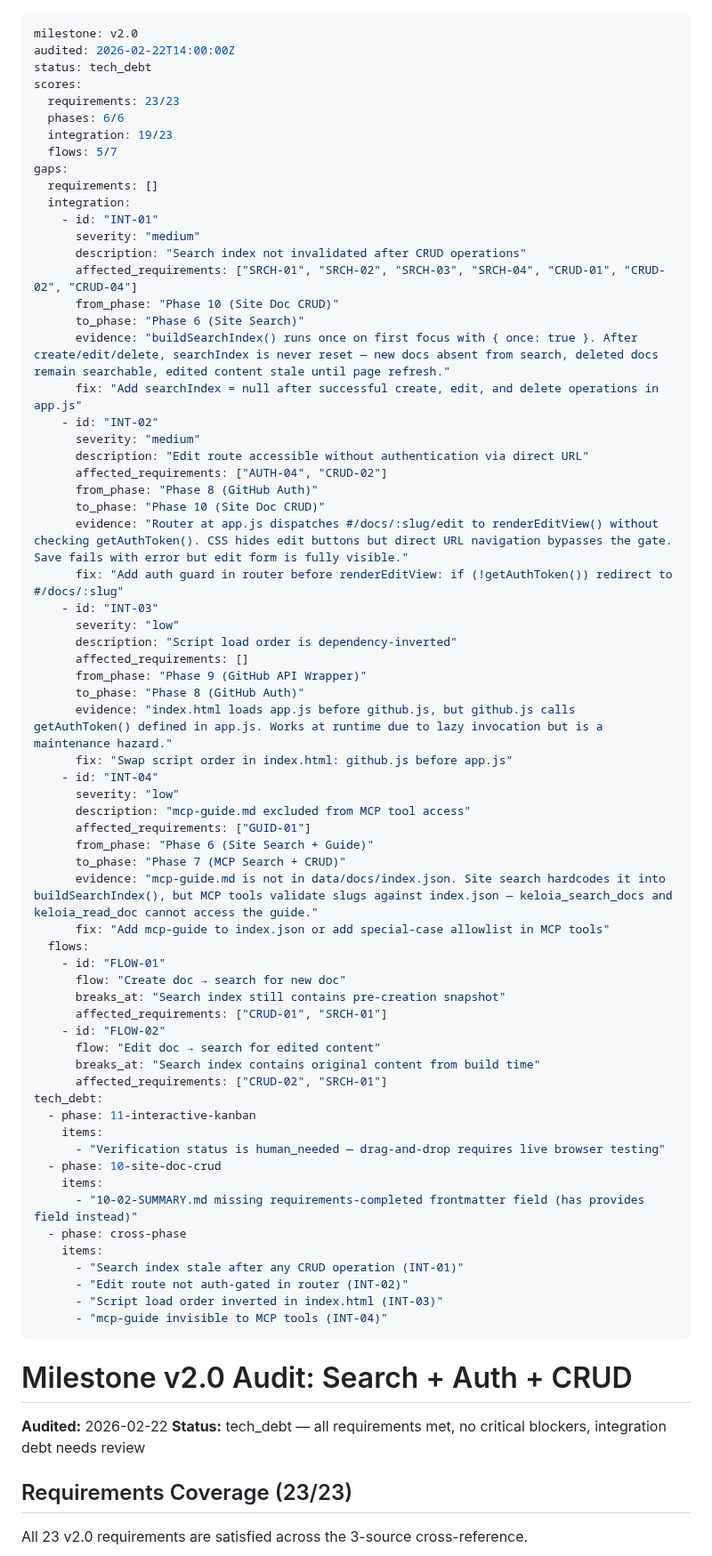
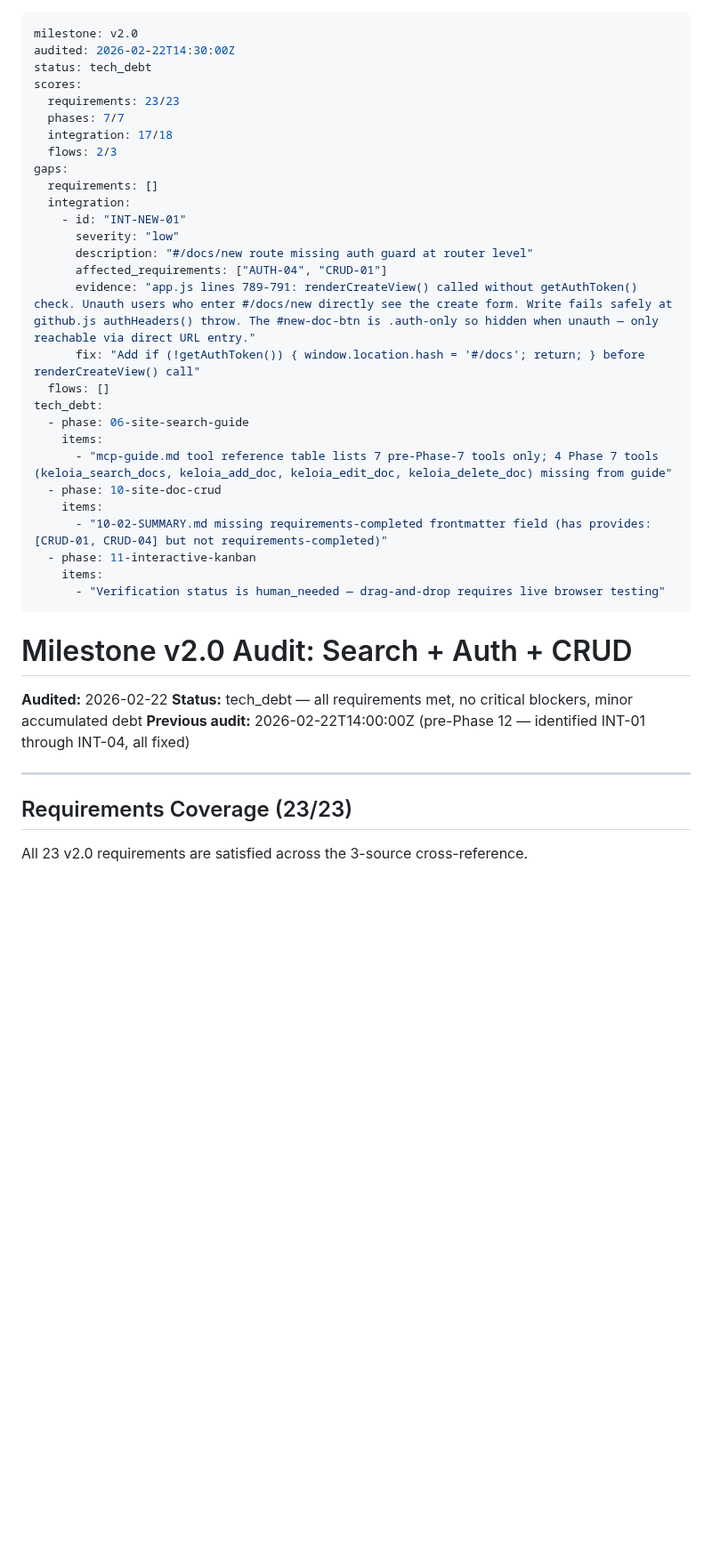
Before and after one commit to Keloia/KELOIA-DOCS, a Markdown page: .planning/v2.0-MILESTONE-AUDIT.md, the part around one of its changes. Shown at 89% size. Drawn GitHub-style; blank space fills up the shorter version.

Commit message:
docs(v2.0): milestone audit — all 23 requirements satisfied, tech debt only
Co-Authored-By: Claude Opus 4.6 <noreply@anthropic.com>

```diff
--- a/.planning/v2.0-MILESTONE-AUDIT.md
+++ b/.planning/v2.0-MILESTONE-AUDIT.md
@@ -1,75 +1,41 @@
 ---
 milestone: v2.0
-audited: 2026-02-22T14:00:00Z
+audited: 2026-02-22T14:30:00Z
 status: tech_debt
 scores:
   requirements: 23/23
-  phases: 6/6
-  integration: 19/23
-  flows: 5/7
+  phases: 7/7
+  integration: 17/18
+  flows: 2/3
 gaps:
   requirements: []
   integration:
-    - id: "INT-01"
-      severity: "medium"
-      description: "Search index not invalidated after CRUD operations"
-      affected_requirements: ["SRCH-01", "SRCH-02", "SRCH-03", "SRCH-04", "CRUD-01", "CRUD-02", "CRUD-04"]
-      from_phase: "Phase 10 (Site Doc CRUD)"
-      to_phase: "Phase 6 (Site Search)"
-      evidence: "buildSearchIndex() runs once on first focus with { once: true }. After create/edit/delete, searchIndex is never reset — new docs absent from search, deleted docs remain searchable, edited content stale until page refresh."
-      fix: "Add searchIndex = null after successful create, edit, and delete operations in app.js"
-    - id: "INT-02"
-      severity: "medium"
-      description: "Edit route accessible without authentication via direct URL"
-      affected_requirements: ["AUTH-04", "CRUD-02"]
-      from_phase: "Phase 8 (GitHub Auth)"
-      to_phase: "Phase 10 (Site Doc CRUD)"
-      evidence: "Router at app.js dispatches #/docs/:slug/edit to renderEditView() without checking getAuthToken(). CSS hides edit buttons but direct URL navigation bypasses the gate. Save fails with error but edit form is fully visible."
-      fix: "Add auth guard in router before renderEditView: if (!getAuthToken()) redirect to #/docs/:slug"
-    - id: "INT-03"
+    - id: "INT-NEW-01"
       severity: "low"
-      description: "Script load order is dependency-inverted"
-      affected_requirements: []
-      from_phase: "Phase 9 (GitHub API Wrapper)"
-      to_phase: "Phase 8 (GitHub Auth)"
-      evidence: "index.html loads app.js before github.js, but github.js calls getAuthToken() defined in app.js. Works at runtime due to lazy invocation but is a maintenance hazard."
-      fix: "Swap script order in index.html: github.js before app.js"
-    - id: "INT-04"
-      severity: "low"
-      description: "mcp-guide.md excluded from MCP tool access"
-      affected_requirements: ["GUID-01"]
-      from_phase: "Phase 6 (Site Search + Guide)"
-      to_phase: "Phase 7 (MCP Search + CRUD)"
-      evidence: "mcp-guide.md is not in data/docs/index.json. Site search hardcodes it into buildSearchIndex(), but MCP tools validate slugs against index.json — keloia_search_docs and keloia_read_doc cannot access the guide."
-      fix: "Add mcp-guide to index.json or add special-case allowlist in MCP tools"
-  flows:
-    - id: "FLOW-01"
-      flow: "Create doc → search for new doc"
-      breaks_at: "Search index still contains pre-creation snapshot"
-      affected_requirements: ["CRUD-01", "SRCH-01"]
-    - id: "FLOW-02"
-      flow: "Edit doc → search for edited content"
-      breaks_at: "Search index contains original content from build time"
-      affected_requirements: ["CRUD-02", "SRCH-01"]
+      description: "#/docs/new route missing auth guard at router level"
+      affected_requirements: ["AUTH-04", "CRUD-01"]
+      evidence: "app.js lines 789-791: renderCreateView() called without getAuthToken() check. Unauth users who enter #/docs/new directly see the create form. Write fails safely at github.js authHeaders() throw. The #new-doc-btn is .auth-only so hidden when unauth — only reachable via direct URL entry."
+      fix: "Add if (!getAuthToken()) { window.location.hash = '#/docs'; return; } before renderCreateView() call"
+  flows: []
 tech_debt:
+  - phase: 06-site-search-guide
+    items:
+      - "mcp-guide.md tool reference table lists 7 pre-Phase-7 tools only; 4 Phase 7 tools (keloia_search_docs, keloia_add_doc, keloia_edit_doc, keloia_delete_doc) missing from guide"
+  - phase: 10-site-doc-crud
+    items:
+      - "10-02-SUMMARY.md missing requirements-completed frontmatter field (has provides: [CRUD-01, CRUD-04] but not requirements-completed)"
   - phase: 11-interactive-kanban
     items:
       - "Verification status is human_needed — drag-and-drop requires live browser testing"
-  - phase: 10-site-doc-crud
-    items:
-      - "10-02-SUMMARY.md missing requirements-completed frontmatter field (has provides field instead)"
-  - phase: cross-phase
-    items:
-      - "Search index stale after any CRUD operation (INT-01)"
-      - "Edit route not auth-gated in router (INT-02)"
-      - "Script load order inverted in index.html (INT-03)"
-      - "mcp-guide invisible to MCP tools (INT-04)"
 ---
 
 # Milestone v2.0 Audit: Search + Auth + CRUD
 
 **Audited:** 2026-02-22
-**Status:** tech_debt — all requirements met, no critical blockers, integration debt needs review
+**Status:** tech_debt — all requirements met, no critical blockers, minor accumulated debt
+**Previous audit:** 2026-02-22T14:00:00Z (pre-Phase 12 — identified INT-01 through INT-04, all fixed)
+
+---
 
 ## Requirements Coverage (23/23)
 
```
Also changed, not shown: other parts of .planning/v2.0-MILESTONE-AUDIT.md (+68 -46 lines).
